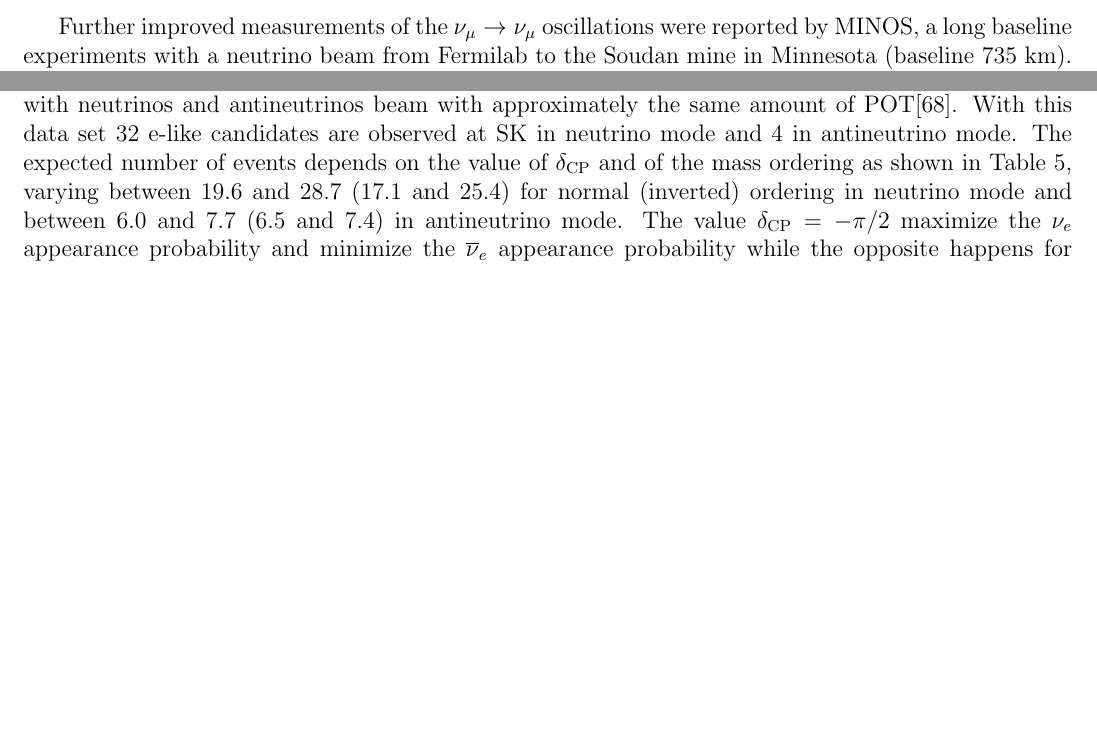
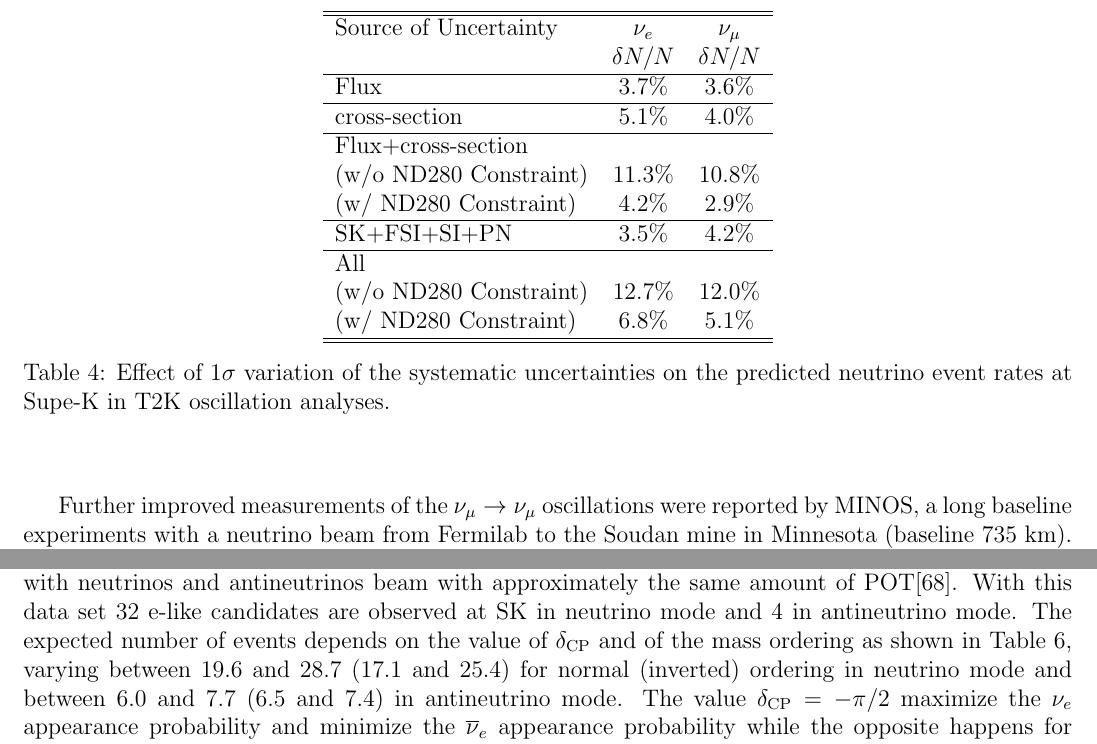
Before and after one commit to clagig/nuoscreview, a LaTeX paper (nuoscreview.tex, which reads longbaseline.tex): two parts of pages 33 and 43 of 68 before the commit and two parts of pages 33 and 44 of 69 after it, joined at a grey line, cut at the place of the change, the shorter picture padded with empty space. Compiled offline with pdfLaTeX.

Commit message:
add missing table

```diff
--- a/longbaseline.tex
+++ b/longbaseline.tex
@@ -97,3 +97,19 @@ To reduce flux and cross-section uncertainties, the ND280 samples are binned in
 
 The result of the fit is a set of point estimates and covariance for the systematic scaling factors for the unoscillated neutrino flux at SK. The impact of the ND280 fit on the total error budget in the T2K oscillation analysis is shown in Tab.~\ref{tab:t2ksyst}: a reduction of the systematic uncertainties from $\sim15\%$ to $\sim5\%$ is obtained thanks to the near detector fit.
 
+\begin{table}[htb]
+\begin{center}
+\begin{tabular}{l c c } \hline \hline
+Source of Uncertainty& $\nu_e$ & $\nu_{\mu}$ \\
+ &$\delta N/N$&$\delta N/N$\\ \hline
+Flux&3.7\%& 3.6\% \\ \hline
+cross-section &5.1\%& 4.0\% \\ \hline
+Flux+cross-section&& \\
+(w/o ND280 Constraint)&11.3\% &10.8\% \\
+(w/ ND280 Constraint)&4.2\% &2.9\% \\ \hline
+SK+FSI+SI+PN& 3.5\%& 4.2\% \\ \hline
+All & & \\
+(w/o ND280 Constraint)& 12.7\%& 12.0\% \\
+(w/ ND280 Constraint)& 6.8\%& 5.1\% \\ \hline \hline
+\end{tabular}
+\caption{Effect of 1$\sigma$ variation of the systematic uncertainties on the predicted neutrino event rates at Supe-K in T2K oscillation analyses.}
```
Also changed, not shown: longbaseline.tex (5 more changed lines).
